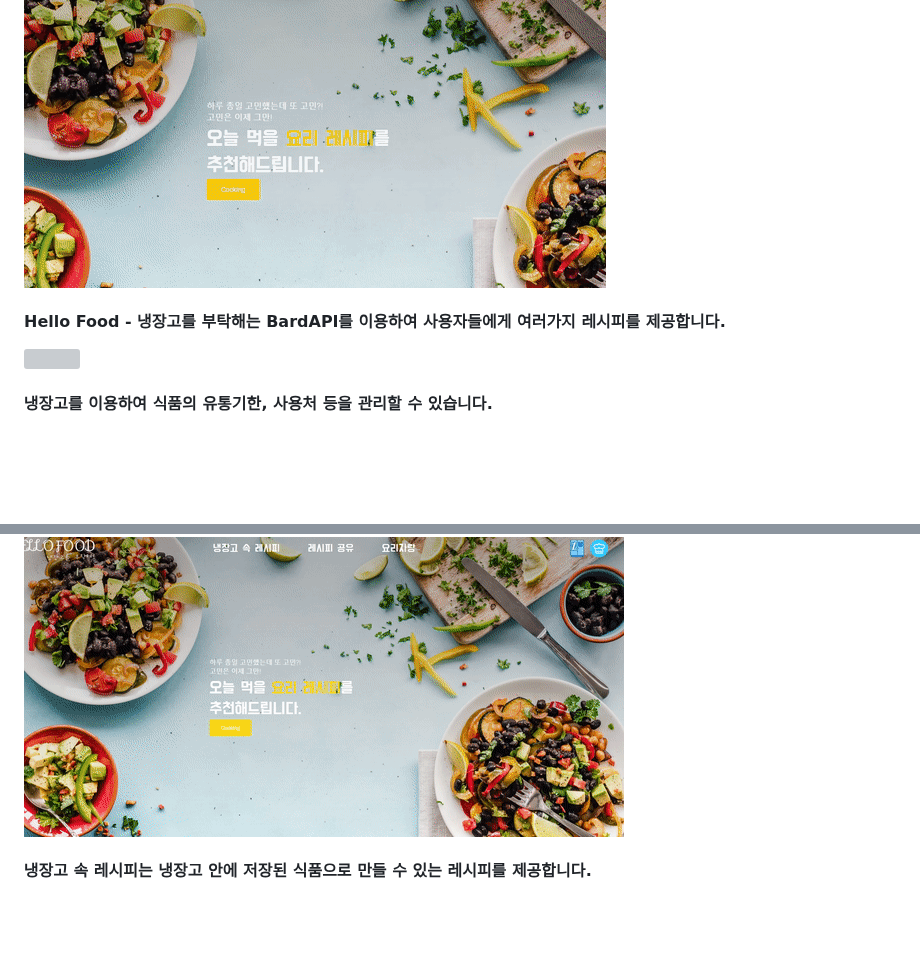
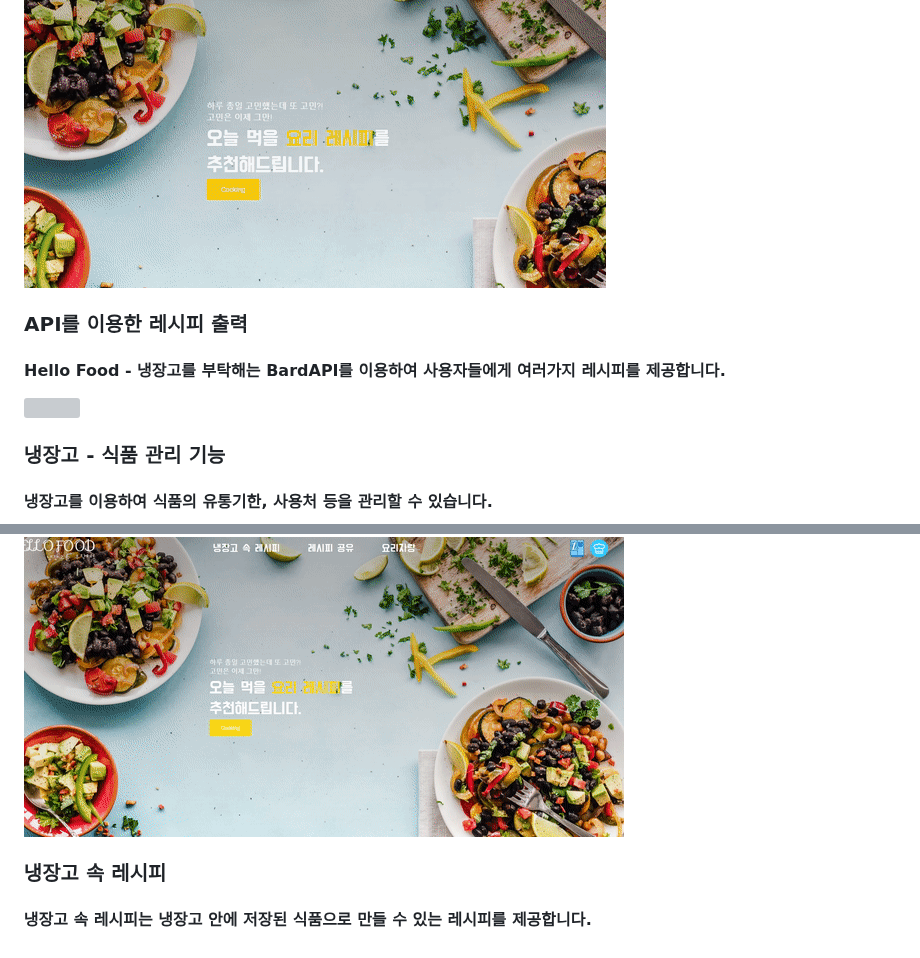
Before and after one commit to sawkekf/HelloFood, a Markdown page: README.md, 2 parts joined by grey strips. Rendered like a GitHub page; blank space fills up the shorter version; grey boxes are pictures that could not be loaded.

```diff
--- a/README.md
+++ b/README.md
@@ -65,12 +65,18 @@ Git, GitHub
 
 <img src="image/getRecipe.gif"/>
 
+<h3>API를 이용한 레시피 출력</h3>
+
 <h4>Hello Food - 냉장고를 부탁해는 BardAPI를 이용하여 사용자들에게 여러가지 레시피를 제공합니다.</h4>
 
 <img src="image/refrigerator.gif"/>
+
+<h3>냉장고 - 식품 관리 기능</h3>
 
 <h4>냉장고를 이용하여 식품의 유통기한, 사용처 등을 관리할 수 있습니다.</h4>
 
 <img src="image/refrigeratorRecipe.gif"/>
 
+<h3>냉장고 속 레시피</h3>
+
 <h4>냉장고 속 레시피는 냉장고 안에 저장된 식품으로 만들 수 있는 레시피를 제공합니다.</h4>
```
